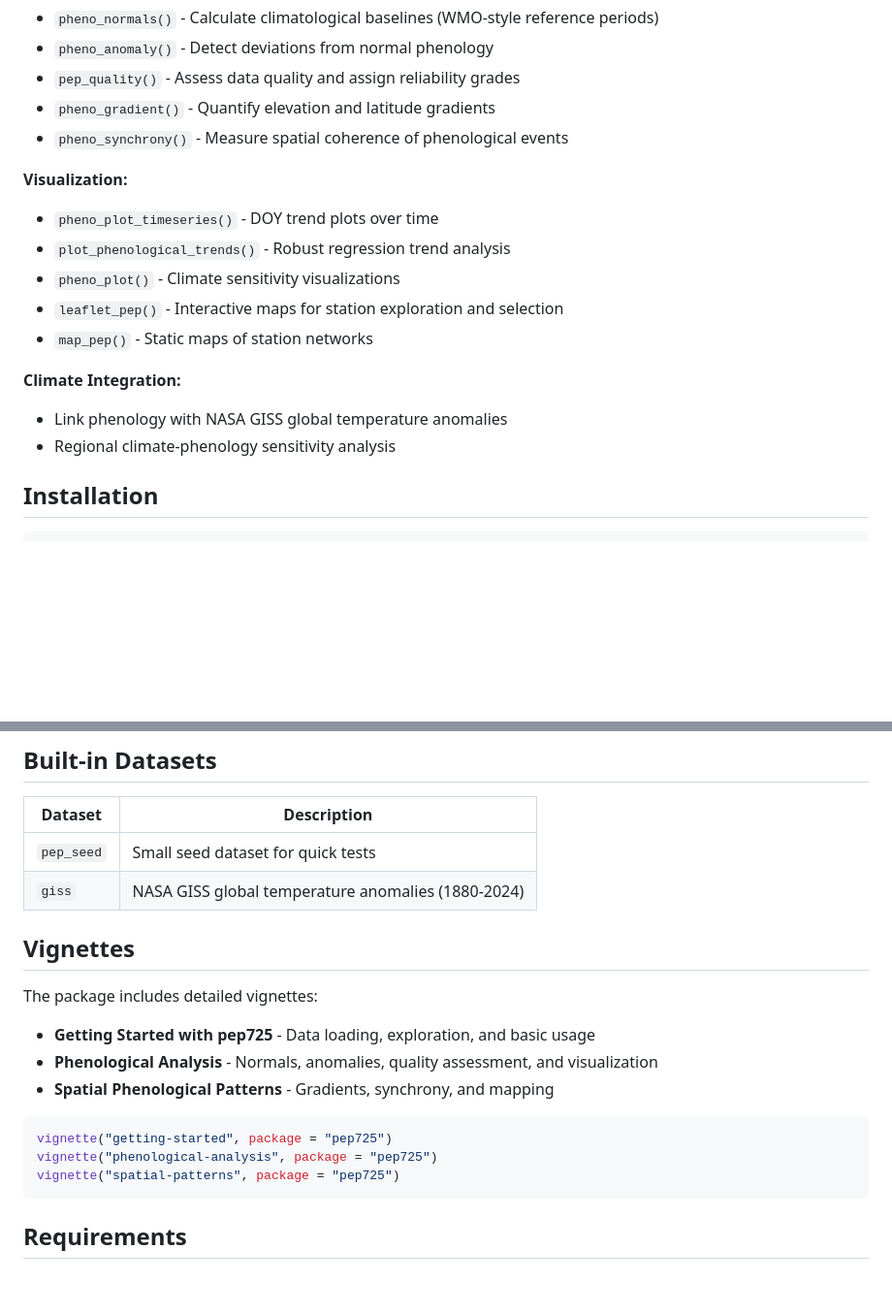
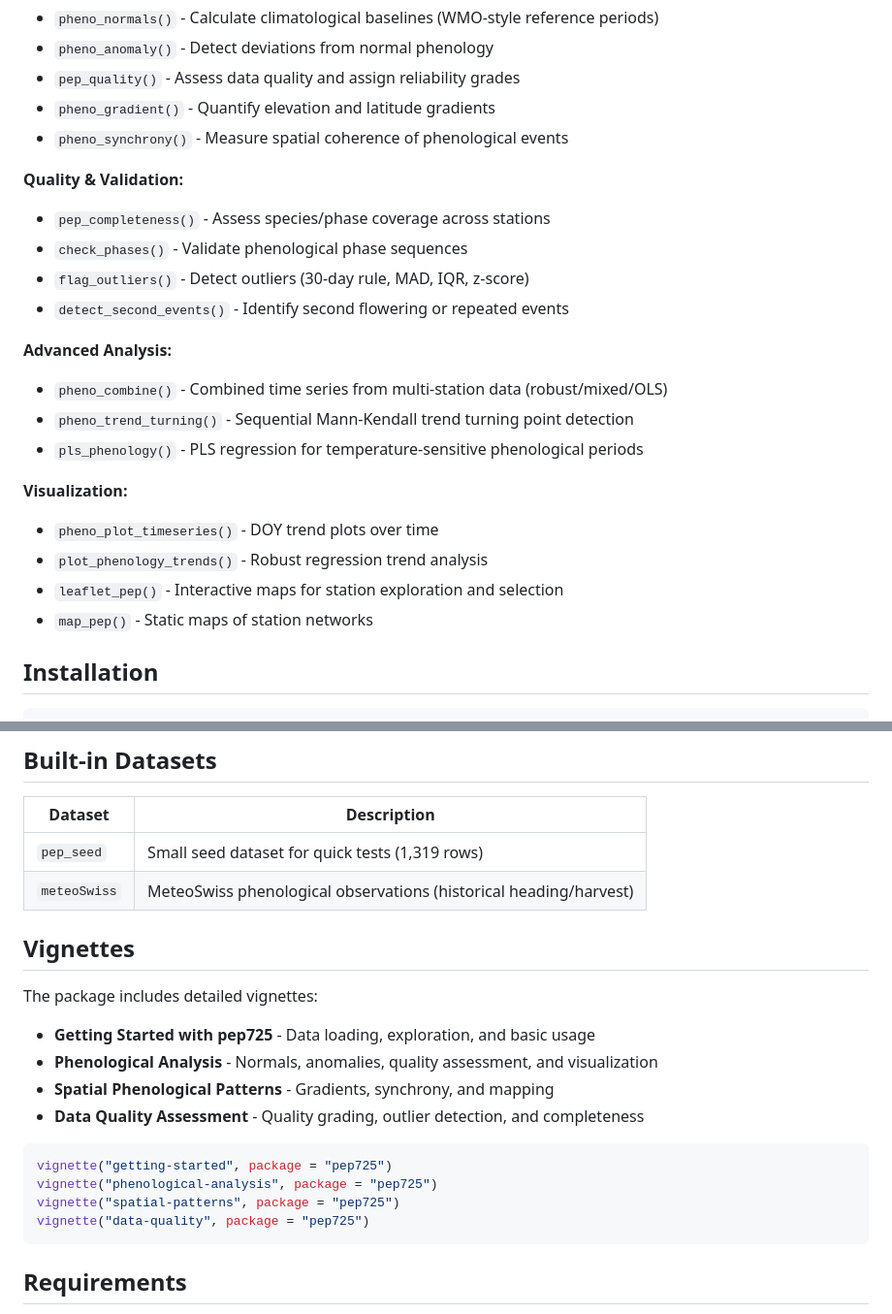
Before and after one commit to matthias-da/pep725, a Markdown page: README.md, 2 parts joined by grey strips. Shown at 97% size. Rendered like a GitHub page; blank space fills up the shorter version.

Commit message:
Refine README: fix inaccuracies, add missing functions and vignette
- Fix function name: plot_phenological_trends → plot_phenology_trends
- Replace giss dataset (in hail pkg) with meteoSwiss in built-in datasets
- Remove Climate Integration section (hail package functionality)
- Add Quality & Validation section (completeness, phases, outliers, second events)
- Add Advanced Analysis section (combine, trend turning, PLS)
- Add missing data-quality vignette to listing

Addresses #32.

````diff
--- a/README.md
+++ b/README.md
@@ -31,16 +31,22 @@ Templ et al. (2018). Pan European Phenological database (PEP725): a single point
 - `pheno_gradient()` - Quantify elevation and latitude gradients
 - `pheno_synchrony()` - Measure spatial coherence of phenological events
 
+**Quality & Validation:**
+- `pep_completeness()` - Assess species/phase coverage across stations
+- `check_phases()` - Validate phenological phase sequences
+- `flag_outliers()` - Detect outliers (30-day rule, MAD, IQR, z-score)
+- `detect_second_events()` - Identify second flowering or repeated events
+
+**Advanced Analysis:**
+- `pheno_combine()` - Combined time series from multi-station data (robust/mixed/OLS)
+- `pheno_trend_turning()` - Sequential Mann-Kendall trend turning point detection
+- `pls_phenology()` - PLS regression for temperature-sensitive phenological periods
+
 **Visualization:**
 - `pheno_plot_timeseries()` - DOY trend plots over time
-- `plot_phenological_trends()` - Robust regression trend analysis
-- `pheno_plot()` - Climate sensitivity visualizations
+- `plot_phenology_trends()` - Robust regression trend analysis
 - `leaflet_pep()` - Interactive maps for station exploration and selection
 - `map_pep()` - Static maps of station networks
-
-**Climate Integration:**
-- Link phenology with NASA GISS global temperature anomalies
-- Regional climate-phenology sensitivity analysis
 
 ## Installation
 
@@ -138,8 +144,8 @@ pep_subset <- pep[s_id %in% selected$s_id]
 
 | Dataset | Description |
 |---------|-------------|
-| `pep_seed` | Small seed dataset for quick tests |
-| `giss` | NASA GISS global temperature anomalies (1880-2024) |
+| `pep_seed` | Small seed dataset for quick tests (1,319 rows) |
+| `meteoSwiss` | MeteoSwiss phenological observations (historical heading/harvest) |
 
 ## Vignettes
 
@@ -148,11 +154,13 @@ The package includes detailed vignettes:
 - **Getting Started with pep725** - Data loading, exploration, and basic usage
 - **Phenological Analysis** - Normals, anomalies, quality assessment, and visualization
 - **Spatial Phenological Patterns** - Gradients, synchrony, and mapping
+- **Data Quality Assessment** - Quality grading, outlier detection, and completeness
 
 ```r
 vignette("getting-started", package = "pep725")
 vignette("phenological-analysis", package = "pep725")
 vignette("spatial-patterns", package = "pep725")
+vignette("data-quality", package = "pep725")
 ```
 
 ## Requirements
````
